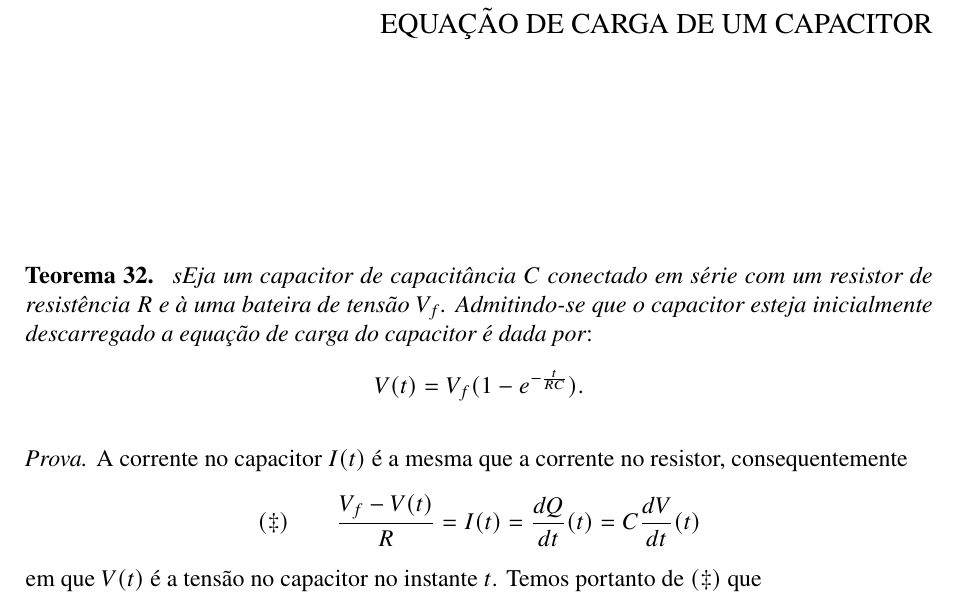
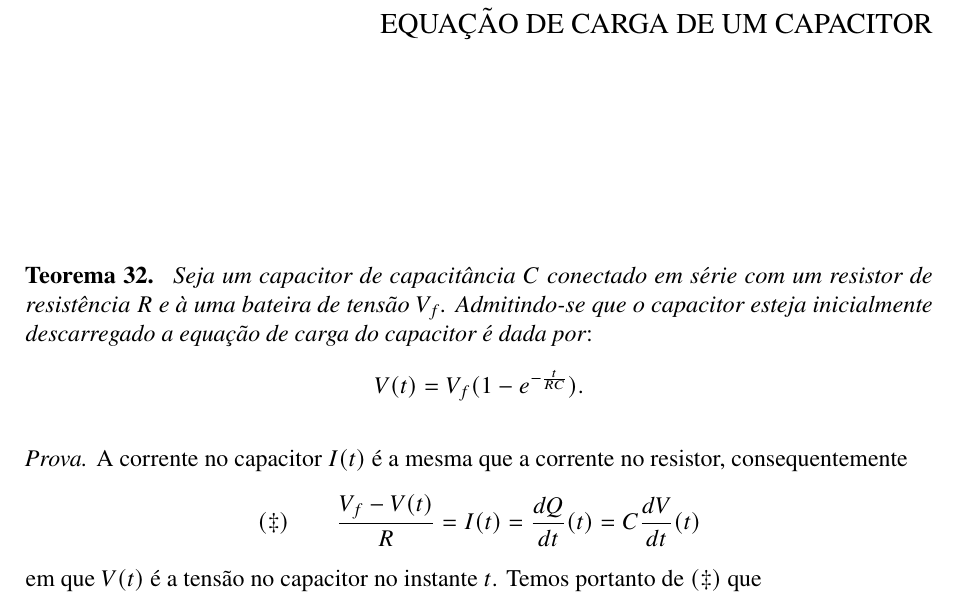
Before and after one commit to user5152224/algumas-informacoes-interessantes, a LaTeX book (aii.tex): part of page 81 of 83, cut so that both start at the same text. Compiled offline with pdfLaTeX.

Commit message:
run: 30 de January de 2026 às 19:43

```diff
--- a/aii.tex
+++ b/aii.tex
@@ -4216,7 +4214,7 @@
 
   \chapter{Equa\c c\~ao de carga de um capacitor}
   \theorem{}{\sl%
-  sEja um capacitor de capacit\^ancia $C$ conectado em s\'erie com um resistor de resist\^encia $R$ e \`a uma bateira de tens\~ao $V_f$. Admitindo-se que o capacitor esteja inicialmente descarregado a equa\c c\~ao de carga do capacitor \'e dada por:
+  Seja um capacitor de capacit\^ancia $C$ conectado em s\'erie com um resistor de resist\^encia $R$ e \`a uma bateira de tens\~ao $V_f$. Admitindo-se que o capacitor esteja inicialmente descarregado a equa\c c\~ao de carga do capacitor \'e dada por:
   $$
     V(t)=V_f(1-e^{-{t\over RC}}).
   $$
```
Also changed, not shown: aii.pdf, aii.tex (2 more changed lines).
